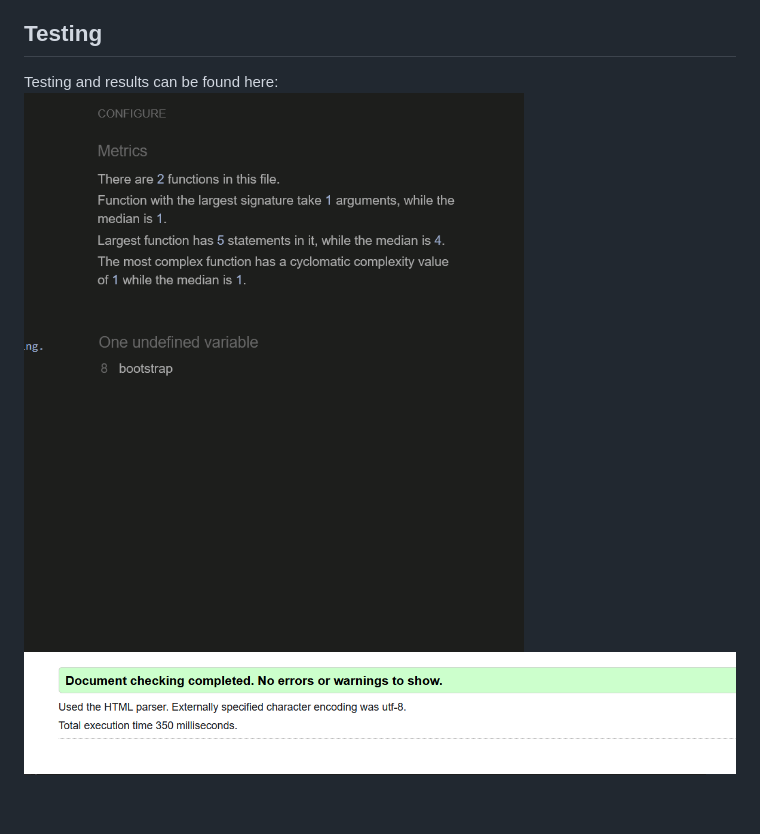
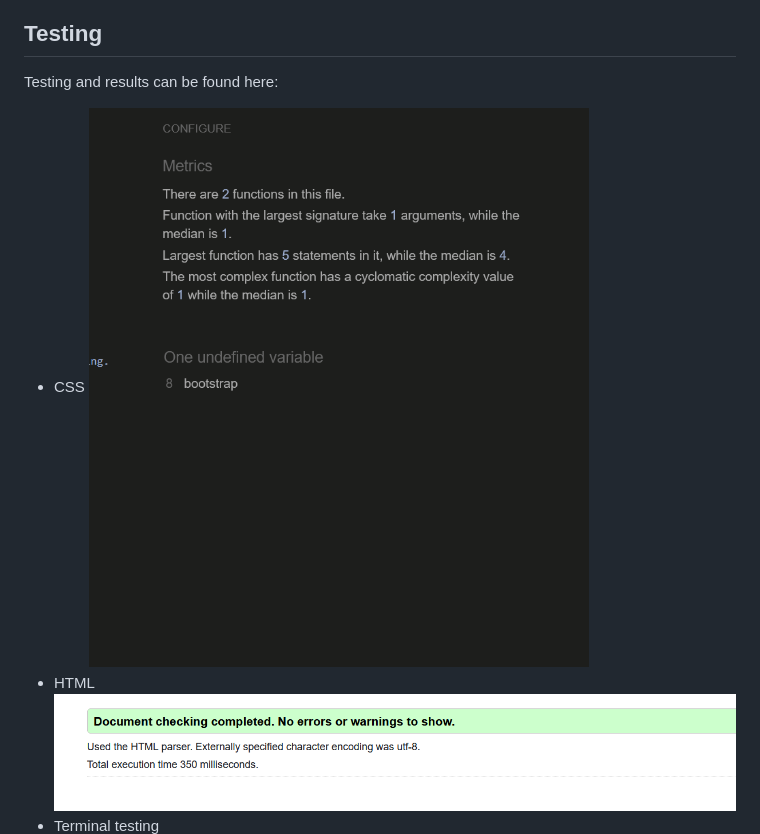
Before and after one commit to Ermaa8/train-together-blog, a Markdown page: README.md, the part around the change. Drawn GitHub-style; blank space fills up the shorter version.

Commit message:
finishing readme

```diff
--- a/README.md
+++ b/README.md
@@ -81,8 +81,11 @@ All of the images at the website are designed by different authors to make sure
 
 ## Testing
 Testing and results can be found here:
+- CSS
 ![CSS](static/images/CSS.png)
+- HTML
 ![Html](static/images/Html.png)
+- Terminal testing
 ![Terminal-testing](static/images/Terminaltesting.png)
 - Every python file was manually tested with no errors found.
 ![Python](static/images/Python.png)
```
